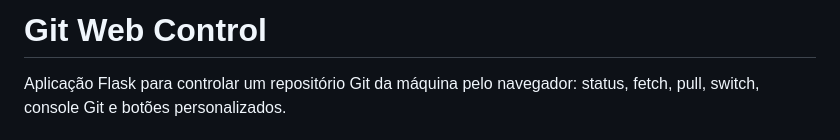
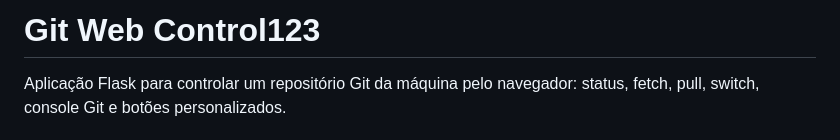
Before and after one commit to geraldotech/Git-Web-Control, a Markdown page: README.md, the part around the change. GitHub-like rendering.

```diff
--- a/README.md
+++ b/README.md
@@ -1,4 +1,4 @@
-# Git Web Control
+# Git Web Control123
 
 Aplicação Flask para controlar um repositório Git da máquina pelo navegador: status, fetch, pull, switch, console Git e botões personalizados.
 
```
